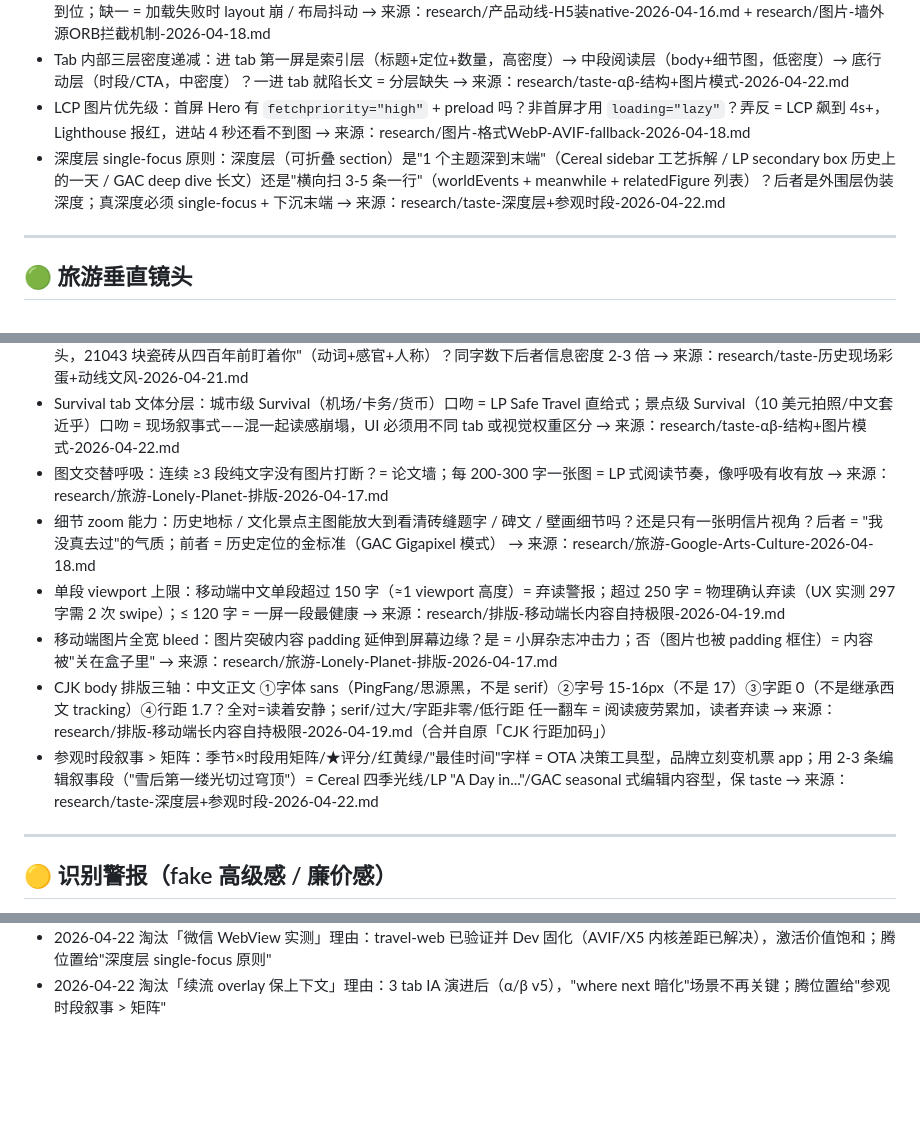
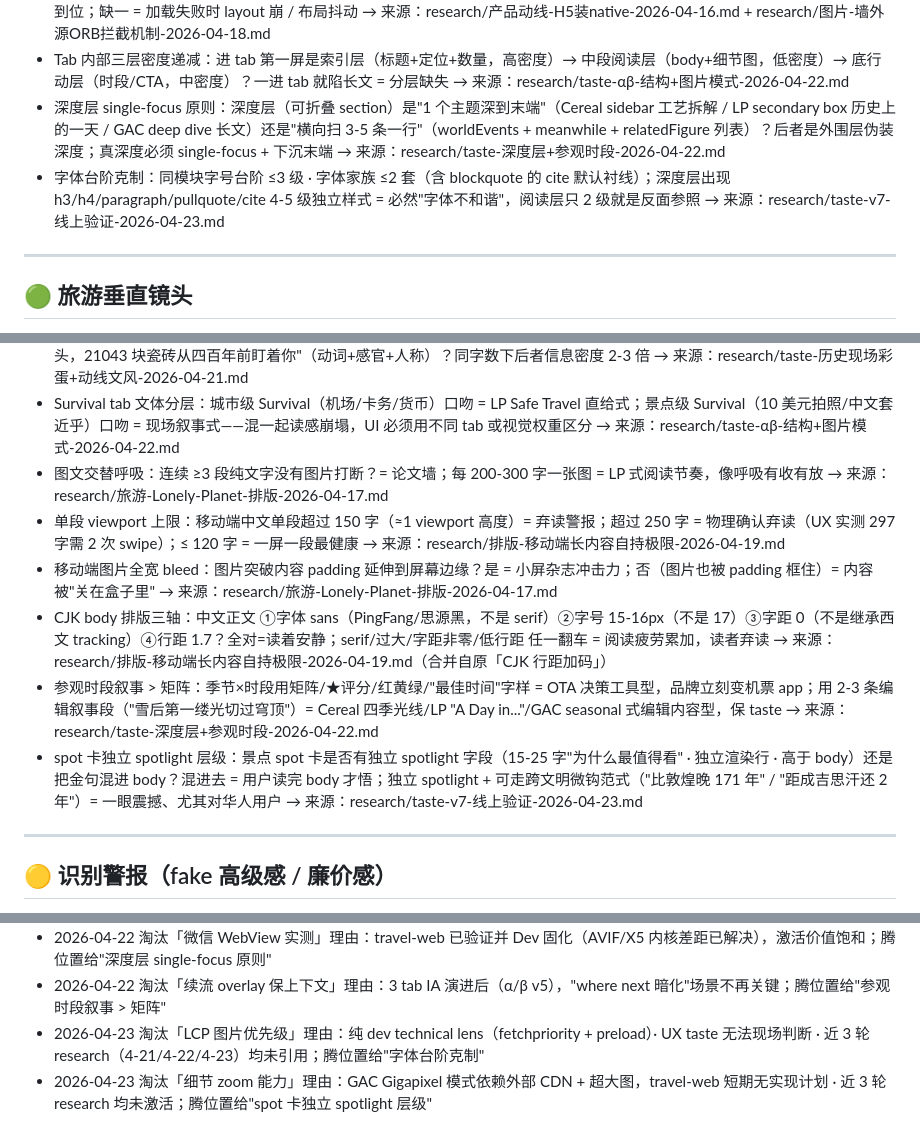
Before and after one commit to soniaho0207-55555/travel-web, a Markdown page: workflow/ux-lenses.md, 3 parts joined by grey strips. GitHub-like rendering; blank space fills up the shorter version.

Commit message:
research(lens): v7 验证 3 lens 沉淀 · F/G/H 正式入库
CEO 本轮授权写入（依据 research/taste-v7-线上验证-2026-04-23.md）：

新增：
- 🔵 F · 字体台阶克制（≤3 级字号 / ≤2 套字体家族含 cite）
- 🟢 G · spot 卡独立 spotlight 层级（跨文明微钩范式 · 对华人友好）
- 🟡 H · CJK synthetic italic 禁令（非书名号的 em/italic 都是廉价信号）

淘汰（3 轮未激活）：
- 🔵 LCP 图片优先级（纯 dev technical · UX 现场无法判断）→ 被 F 替
- 🟢 细节 zoom 能力（GAC Gigapixel 依赖 · travel-web 短期无计划）→ 被 G 替
- 🟡 不触发上限（10 → 11）

终态：🔵 15 / 🟢 15 / 🟡 11

Co-Authored-By: Claude Opus 4.7 (1M context) <noreply@anthropic.com>

```diff
--- a/workflow/ux-lenses.md
+++ b/workflow/ux-lenses.md
@@ -30,8 +30,8 @@ UX 每轮 pipeline 开工前**必读**的"小本本"。研究成果浓缩在这
 - 字体安静检验：读完一屏内容后你记得字体长什么样吗？记得 = 字体太抢戏；忘了 = 字体在正确地支撑内容（Bear Sans 的设计目标：sit silently） → 来源：research/美学-Bear-2026-04-17.md
 - 图片加载韧性：`<img>` 同时做到 `aspect-ratio` 撑高度（防 CLS）+ `onerror` 兜底占位图（防失败空白）？两项都有 = 韧性到位；缺一 = 加载失败时 layout 崩 / 布局抖动 → 来源：research/产品动线-H5装native-2026-04-16.md + research/图片-墙外源ORB拦截机制-2026-04-18.md
 - Tab 内部三层密度递减：进 tab 第一屏是索引层（标题+定位+数量，高密度）→ 中段阅读层（body+细节图，低密度）→ 底行动层（时段/CTA，中密度）？一进 tab 就陷长文 = 分层缺失 → 来源：research/taste-αβ-结构+图片模式-2026-04-22.md
-- LCP 图片优先级：首屏 Hero 有 `fetchpriority="high"` + preload 吗？非首屏才用 `loading="lazy"`？弄反 = LCP 飙到 4s+，Lighthouse 报红，进站 4 秒还看不到图 → 来源：research/图片-格式WebP-AVIF-fallback-2026-04-18.md
 - 深度层 single-focus 原则：深度层（可折叠 section）是"1 个主题深到末端"（Cereal sidebar 工艺拆解 / LP secondary box 历史上的一天 / GAC deep dive 长文）还是"横向扫 3-5 条一行"（worldEvents + meanwhile + relatedFigure 列表）？后者是外围层伪装深度；真深度必须 single-focus + 下沉末端 → 来源：research/taste-深度层+参观时段-2026-04-22.md
+- 字体台阶克制：同模块字号台阶 ≤3 级 · 字体家族 ≤2 套（含 blockquote 的 cite 默认衬线）；深度层出现 h3/h4/paragraph/pullquote/cite 4-5 级独立样式 = 必然"字体不和谐"，阅读层只 2 级就是反面参照 → 来源：research/taste-v7-线上验证-2026-04-23.md
 
 ---
 
@@ -47,11 +47,11 @@ UX 每轮 pipeline 开工前**必读**的"小本本"。研究成果浓缩在这
 - 地图 caption 动词先行：景点标注旁的一行字是"XX 清真寺：建于 1609 年，奥斯曼代表作"（名词堆砌、百科式）还是"推门抬头，21043 块瓷砖从四百年前盯着你"（动词+感官+人称）？同字数下后者信息密度 2-3 倍 → 来源：research/taste-历史现场彩蛋+动线文风-2026-04-21.md
 - Survival tab 文体分层：城市级 Survival（机场/卡务/货币）口吻 = LP Safe Travel 直给式；景点级 Survival（10 美元拍照/中文套近乎）口吻 = 现场叙事式——混一起读感崩塌，UI 必须用不同 tab 或视觉权重区分 → 来源：research/taste-αβ-结构+图片模式-2026-04-22.md
 - 图文交替呼吸：连续 ≥3 段纯文字没有图片打断？= 论文墙；每 200-300 字一张图 = LP 式阅读节奏，像呼吸有收有放 → 来源：research/旅游-Lonely-Planet-排版-2026-04-17.md
-- 细节 zoom 能力：历史地标 / 文化景点主图能放大到看清砖缝题字 / 碑文 / 壁画细节吗？还是只有一张明信片视角？后者 = "我没真去过"的气质；前者 = 历史定位的金标准（GAC Gigapixel 模式） → 来源：research/旅游-Google-Arts-Culture-2026-04-18.md
 - 单段 viewport 上限：移动端中文单段超过 150 字（≈1 viewport 高度）= 弃读警报；超过 250 字 = 物理确认弃读（UX 实测 297 字需 2 次 swipe）；≤ 120 字 = 一屏一段最健康 → 来源：research/排版-移动端长内容自持极限-2026-04-19.md
 - 移动端图片全宽 bleed：图片突破内容 padding 延伸到屏幕边缘？是 = 小屏杂志冲击力；否（图片也被 padding 框住）= 内容被"关在盒子里" → 来源：research/旅游-Lonely-Planet-排版-2026-04-17.md
 - CJK body 排版三轴：中文正文 ①字体 sans（PingFang/思源黑，不是 serif）②字号 15-16px（不是 17）③字距 0（不是继承西文 tracking）④行距 1.7？全对=读着安静；serif/过大/字距非零/低行距 任一翻车 = 阅读疲劳累加，读者弃读 → 来源：research/排版-移动端长内容自持极限-2026-04-19.md（合并自原「CJK 行距加码」）
 - 参观时段叙事 > 矩阵：季节×时段用矩阵/★评分/红黄绿/"最佳时间"字样 = OTA 决策工具型，品牌立刻变机票 app；用 2-3 条编辑叙事段（"雪后第一缕光切过穹顶"）= Cereal 四季光线/LP "A Day in..."/GAC seasonal 式编辑内容型，保 taste → 来源：research/taste-深度层+参观时段-2026-04-22.md
+- spot 卡独立 spotlight 层级：景点 spot 卡是否有独立 spotlight 字段（15-25 字"为什么最值得看" · 独立渲染行 · 高于 body）还是把金句混进 body？混进去 = 用户读完 body 才悟；独立 spotlight + 可走跨文明微钩范式（"比敦煌晚 171 年" / "距成吉思汗还 2 年"）= 一眼震撼、尤其对华人用户 → 来源：research/taste-v7-线上验证-2026-04-23.md
 
 ---
 
@@ -119,3 +120,5 @@ CEO 可以在 pipeline 跑之前手动加 1-3 条，让本轮 UX 特别关注。
 - 2026-04-22 淘汰「图片错误归因训练」理由：过于 dev-facing（ERR_BLOCKED_BY_ORB 等诊断），UX taste 无法快速取证；腾位置给"Tab 内部三层密度递减"
 - 2026-04-22 淘汰「微信 WebView 实测」理由：travel-web 已验证并 Dev 固化（AVIF/X5 内核差距已解决），激活价值饱和；腾位置给"深度层 single-focus 原则"
 - 2026-04-22 淘汰「续流 overlay 保上下文」理由：3 tab IA 演进后（α/β v5），"where next 暗化"场景不再关键；腾位置给"参观时段叙事 > 矩阵"
+- 2026-04-23 淘汰「LCP 图片优先级」理由：纯 dev technical lens（fetchpriority + preload）· UX taste 无法现场判断 · 近 3 轮 research（4-21/4-22/4-23）均未引用；腾位置给"字体台阶克制"
+- 2026-04-23 淘汰「细节 zoom 能力」理由：GAC Gigapixel 模式依赖外部 CDN + 超大图，travel-web 短期无实现计划 · 近 3 轮 research 均未激活；腾位置给"spot 卡独立 spotlight 层级"
```
Also changed, not shown: other parts of workflow/ux-lenses.md (+1 -0 lines).
